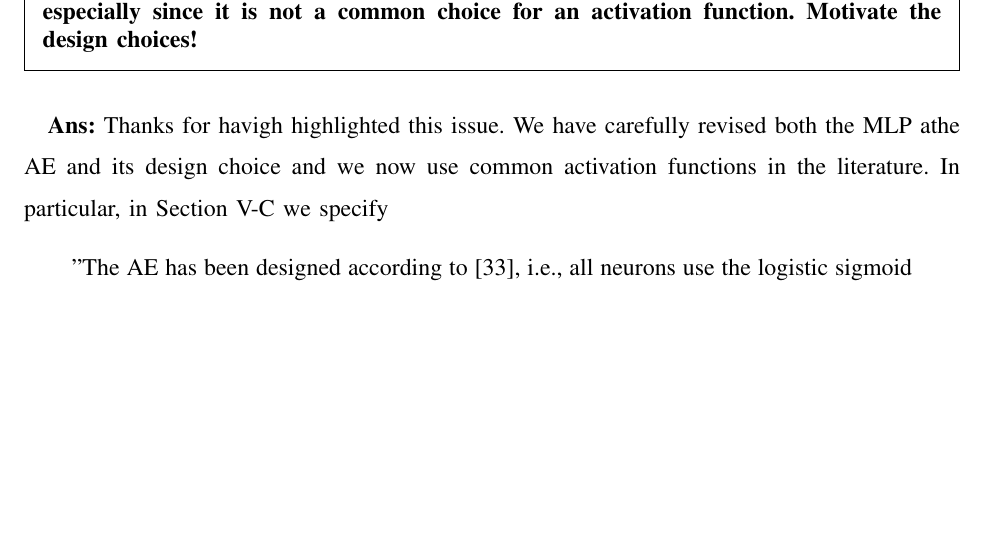
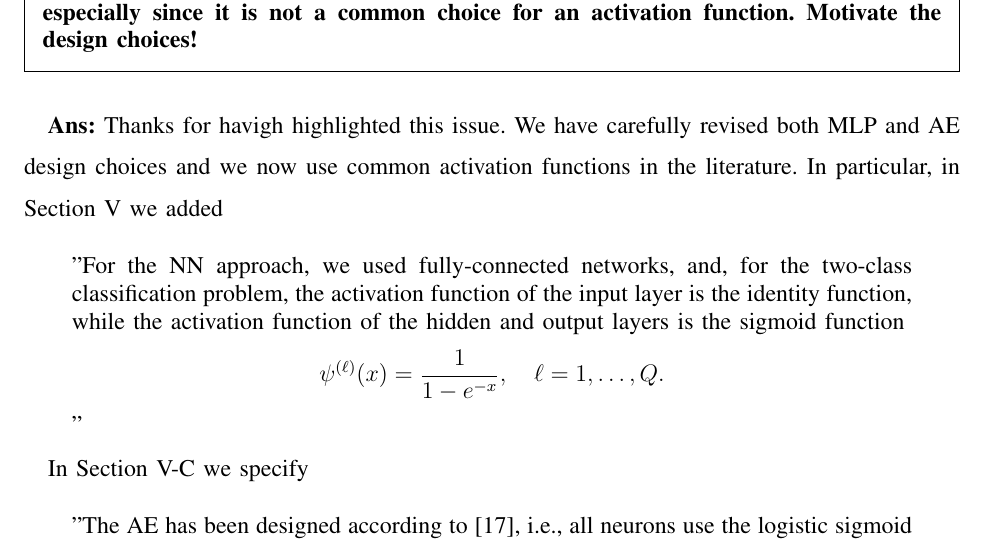
Before and after one commit to brighent/Machine-learning-approaches-for-position-and-user-authentication-in-wireless-systems, a LaTeX paper (main.tex): part of page 56 of 63, cut so that both start at the same text, the shorter picture padded with empty space. Compiled offline with pdfLaTeX.

Commit message:
Updates from Overleaf

```diff
--- a/main.tex
+++ b/main.tex
@@ -108,7 +108,7 @@
 
 
 %\usepackage[autostyle]{csquotes}
-\usepackage[backend=biber,style=ieee]{biblatex}
+\usepackage[backend=biber,style=ieee,style=numeric-comp]{biblatex}
 \bibliography{bibliography}
 
 
@@ -1858,7 +1858,17 @@ Reason for using Eq. (38) as activation function for the output layer is missing
 
 
 {\bf Ans:}
-Thanks for havigh highlighted this issue. We have carefully revised both the \ac{mlp} athe AE and its design choice and we now use common activation functions in the literature. In particular, in Section \ref{sec:numResOneClass} we specify
+Thanks for havigh highlighted this issue. We have carefully revised both \ac{mlp} and AE design choices and we now use common activation functions in the literature. In particular, in Section \ref{sec:numRes} we added
+
+\begin{quote}
+    "\revp{activation}
+    \begin{equation*}
+\psi^{(\ell)}(x) = \frac{1}{1-e^{-x}}, \quad \ell = 1, \ldots, Q.
+\end{equation*}
+    "
+\end{quote}
+
+In Section \ref{sec:numResOneClass} we specify
 \begin{quote}
 "\revp{designAE}"
 \end{quote}
```
Also changed, not shown: res_Training_10BS_oneClass.eps, res_Training_5BS_oneClass.eps, res_training_10BS_2Class.eps, res_training_10BS_2Class_newArea.eps, res_training_5BS_2Class.eps, main.tex (18 more changed lines).
